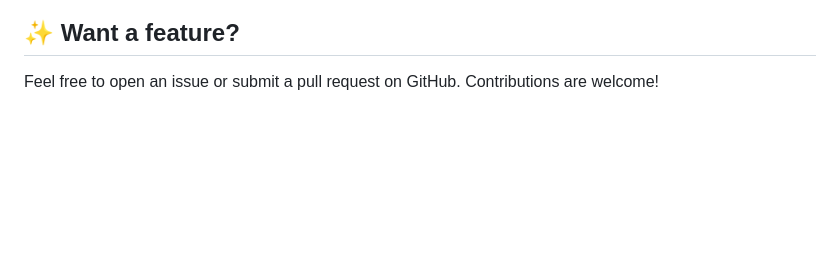
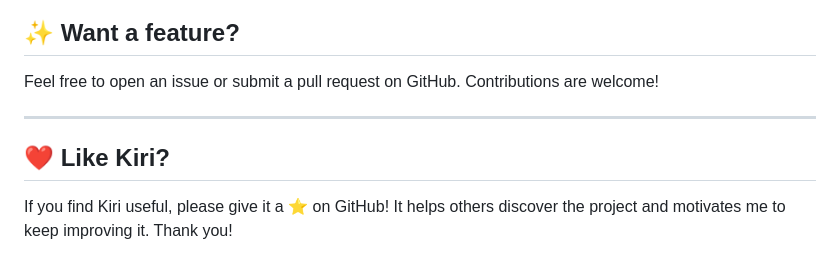
Before and after one commit to yogeshbhutkar/kiri, a Markdown page: README.md, the part around the change. Drawn GitHub-style; blank space fills up the shorter version.

Commit message:
chore(readme): minor content update

```diff
--- a/README.md
+++ b/README.md
@@ -117,3 +117,9 @@ Kiri gives you a simple foundation that grows with you.
 ## ✨ Want a feature?
 
 Feel free to open an issue or submit a pull request on GitHub. Contributions are welcome!
+
+---
+
+## ❤️ Like Kiri?
+
+If you find Kiri useful, please give it a ⭐ on GitHub! It helps others discover the project and motivates me to keep improving it. Thank you!
```
